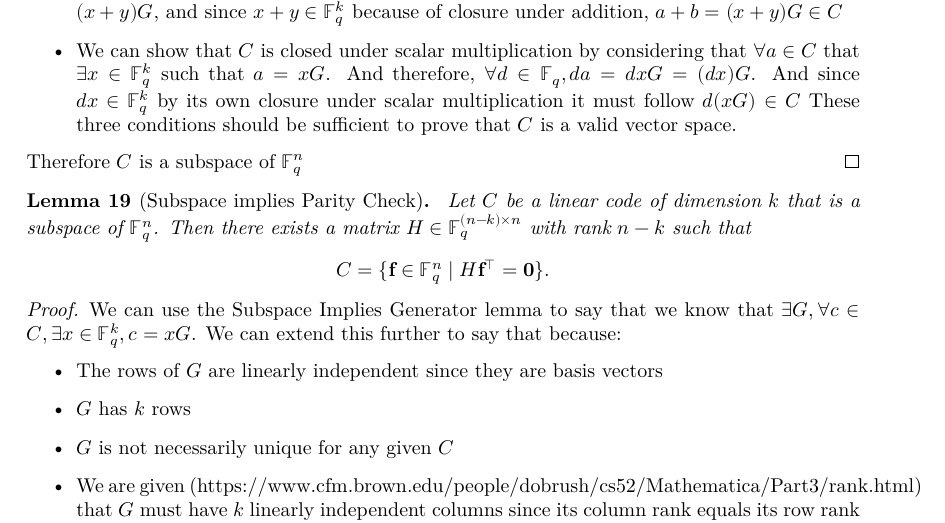
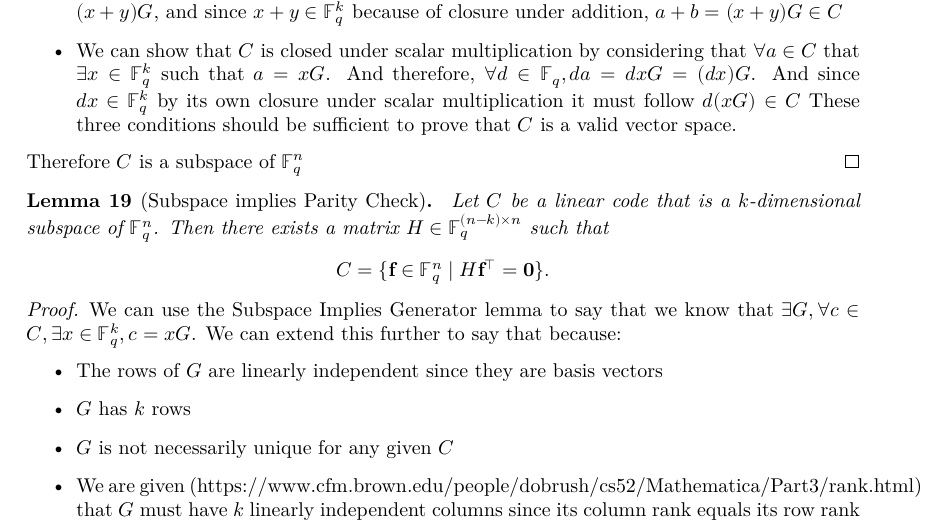
Before and after one commit to wurtylex/LeanECC, a LaTeX document (blueprint/src/print.tex, which reads blueprint/src/sections/LinearCodes/lemmas.tex): part of page 5 of 9, cut so that both start at the same text. Compiled offline with XeLaTeX.

Commit message:
actually for the two implies matrix ones, we don't need to state rank

```diff
--- a/blueprint/src/sections/LinearCodes/lemmas.tex
+++ b/blueprint/src/sections/LinearCodes/lemmas.tex
@@ -52,8 +52,8 @@ We must have $C = \{\mathbf{f}G \mid f \in \mathbb{F}^{k}_{q}\}$.
 \begin{lemma}[Subspace implies Parity Check]
     \uses{def:LC_subspace,def:ParityCheckMatrix,lemma:subspace-imp-generator}
     \label{lemma:subspace-imp-parity-check}
-    Let $C$ be a linear code of dimension $k$ that is a subspace of $\mathbb{F}^{n}_{q}$.
-    Then there exists a matrix $H \in \mathbb{F}^{(n-k) \times n}_{q}$ with rank $n-k$ such that
+    Let $C$ be a linear code that is a $k$-dimensional subspace of $\mathbb{F}^{n}_{q}$.
+    Then there exists a matrix $H \in \mathbb{F}^{(n-k) \times n}_{q}$ such that
     \[
         C = \{\mathbf{f} \in \mathbb{F}^{n}_{q} \mid H\mathbf{f}^{\intercal} = \mathbf{0}\}.
     \]
```
Also changed, not shown: blueprint/src/sections/LinearCodes/lemmas.tex (2 more changed lines).
